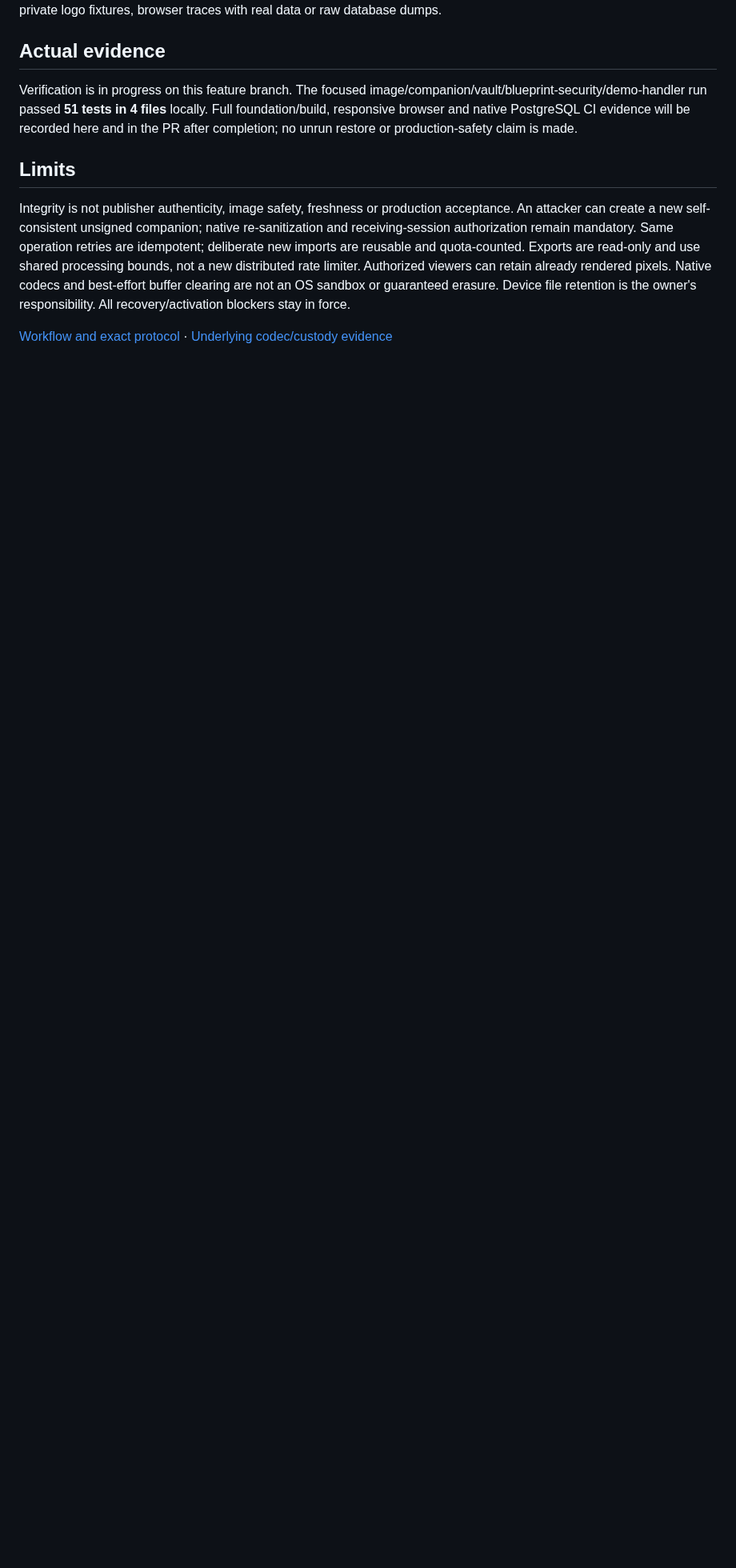
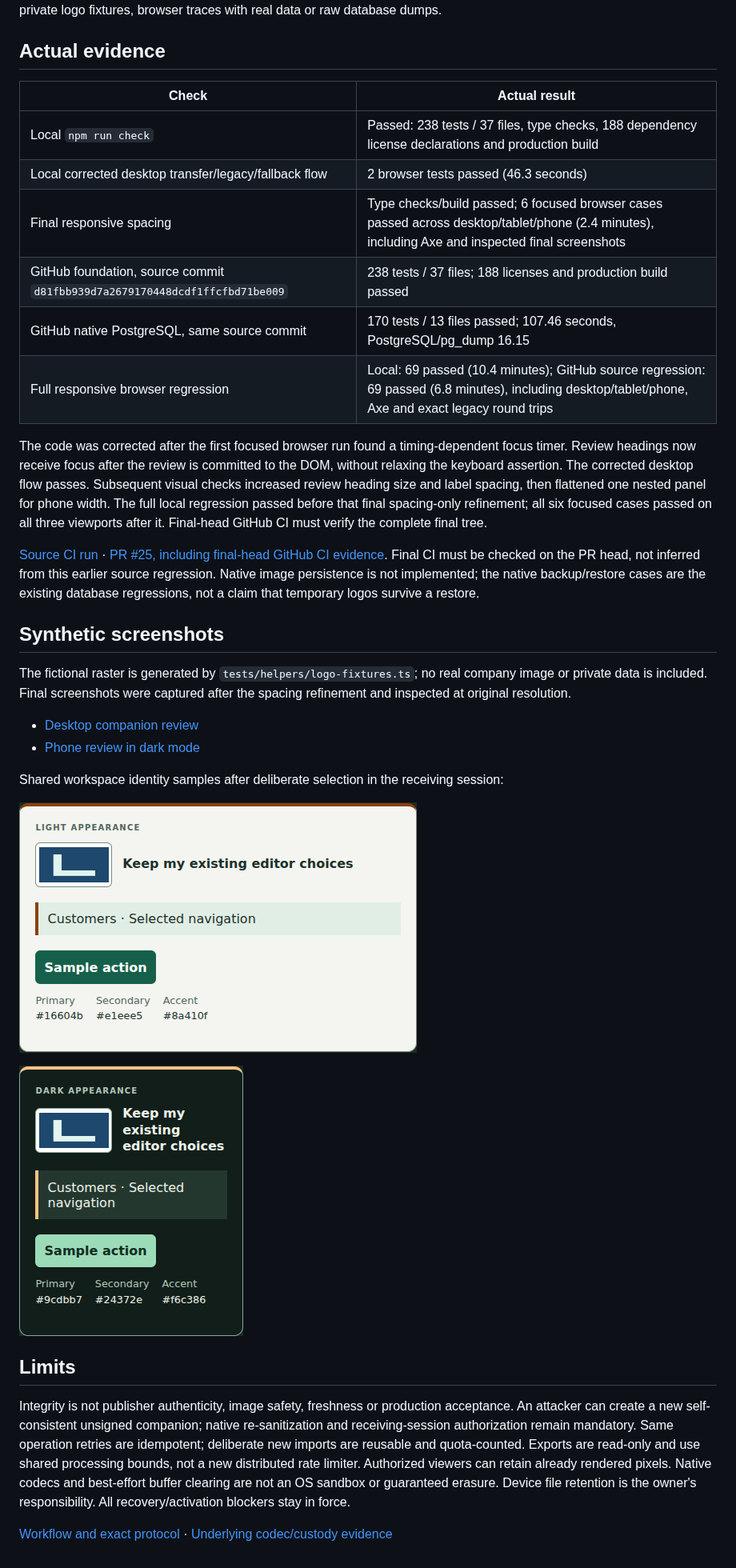
Before and after one commit to larrinamsalva/LMS, a Markdown page: docs/logo-companions-verification.md, the part around the change. Shown at 80% size. Rendered like a GitHub page; pictures changed too: docs/screenshots/logo-companion-preview-dark.png (added), docs/screenshots/logo-companion-preview-light.png (added); blank space fills up the shorter version.

```diff
--- a/docs/logo-companions-verification.md
+++ b/docs/logo-companions-verification.md
@@ -25,7 +25,31 @@ The unchanged GitHub workflow has three jobs: foundation checks, real PostgreSQL
 
 ## Actual evidence
 
-Verification is in progress on this feature branch. The focused image/companion/vault/blueprint-security/demo-handler run passed **51 tests in 4 files** locally. Full foundation/build, responsive browser and native PostgreSQL CI evidence will be recorded here and in the PR after completion; no unrun restore or production-safety claim is made.
+| Check | Actual result |
+| --- | --- |
+| Local `npm run check` | Passed: 238 tests / 37 files, type checks, 188 dependency license declarations and production build |
+| Local corrected desktop transfer/legacy/fallback flow | 2 browser tests passed (46.3 seconds) |
+| Final responsive spacing | Type checks/build passed; 6 focused browser cases passed across desktop/tablet/phone (2.4 minutes), including Axe and inspected final screenshots |
+| GitHub foundation, source commit `d81fbb939d7a2679170448dcdf1ffcfbd71be009` | 238 tests / 37 files; 188 licenses and production build passed |
+| GitHub native PostgreSQL, same source commit | 170 tests / 13 files passed; 107.46 seconds, PostgreSQL/pg_dump 16.15 |
+| Full responsive browser regression | Local: 69 passed (10.4 minutes); GitHub source regression: 69 passed (6.8 minutes), including desktop/tablet/phone, Axe and exact legacy round trips |
+
+The code was corrected after the first focused browser run found a timing-dependent focus timer. Review headings now receive focus after the review is committed to the DOM, without relaxing the keyboard assertion. The corrected desktop flow passes. Subsequent visual checks increased review heading size and label spacing, then flattened one nested panel for phone width. The full local regression passed before that final spacing-only refinement; all six focused cases passed on all three viewports after it. Final-head GitHub CI must verify the complete final tree.
+
+[Source CI run](https://github.com/larrinamsalva/LMS/actions/runs/41363381606) · [PR #25, including final-head GitHub CI evidence](https://github.com/larrinamsalva/LMS/pull/25). Final CI must be checked on the PR head, not inferred from this earlier source regression. Native image persistence is not implemented; the native backup/restore cases are the existing database regressions, not a claim that temporary logos survive a restore.
+
+## Synthetic screenshots
+
+The fictional raster is generated by `tests/helpers/logo-fixtures.ts`; no real company image or private data is included. Final screenshots were captured after the spacing refinement and inspected at original resolution.
+
+- [Desktop companion review](screenshots/logo-companion-desktop.png)
+- [Phone review in dark mode](screenshots/logo-companion-phone-dark.png)
+
+Shared workspace identity samples after deliberate selection in the receiving session:
+
+![Selected imported logo, light workspace identity](screenshots/logo-companion-preview-light.png)
+
+![Selected imported logo, phone dark workspace identity](screenshots/logo-companion-preview-dark.png)
 
 ## Limits
 
```
Also changed, not shown: README.md (+1 -1 lines), SECURITY.md (+1 -1 lines), docs/screenshots/logo-companion-desktop.png (added), docs/screenshots/logo-companion-phone-dark.png (added), 4 other files.
